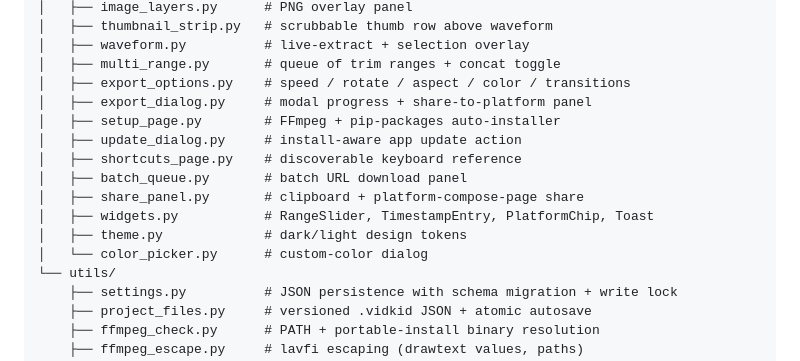
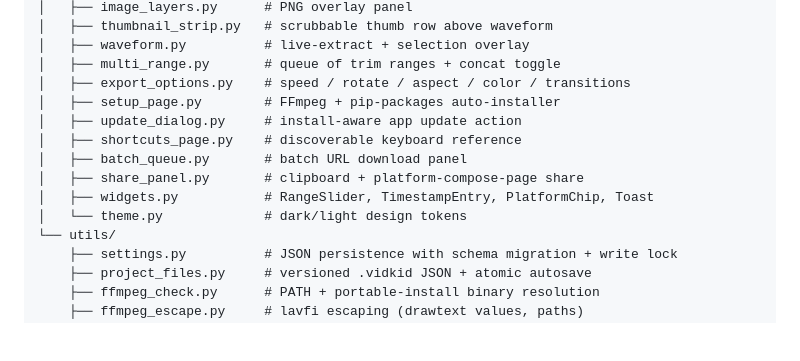
Before and after one commit to AES256Afro/VideoKidnapper, a Markdown page: docs/BLUEPRINT.md, the part around the change. GitHub-like rendering; blank space fills up the shorter version.

Commit message:
docs: drop the export and colour dialogs from the file tree
Co-Authored-By: Claude Opus 5.5 <noreply@anthropic.com>

```diff
--- a/docs/BLUEPRINT.md
+++ b/docs/BLUEPRINT.md
@@ -70,15 +70,13 @@ videokidnapper/
 │   ├── waveform.py          # live-extract + selection overlay
 │   ├── multi_range.py       # queue of trim ranges + concat toggle
 │   ├── export_options.py    # speed / rotate / aspect / color / transitions
-│   ├── export_dialog.py     # modal progress + share-to-platform panel
 │   ├── setup_page.py        # FFmpeg + pip-packages auto-installer
 │   ├── update_dialog.py     # install-aware app update action
 │   ├── shortcuts_page.py    # discoverable keyboard reference
 │   ├── batch_queue.py       # batch URL download panel
 │   ├── share_panel.py       # clipboard + platform-compose-page share
 │   ├── widgets.py           # RangeSlider, TimestampEntry, PlatformChip, Toast
-│   ├── theme.py             # dark/light design tokens
-│   └── color_picker.py      # custom-color dialog
+│   └── theme.py             # dark/light design tokens
 └── utils/
     ├── settings.py          # JSON persistence with schema migration + write lock
     ├── project_files.py     # versioned .vidkid JSON + atomic autosave
```
